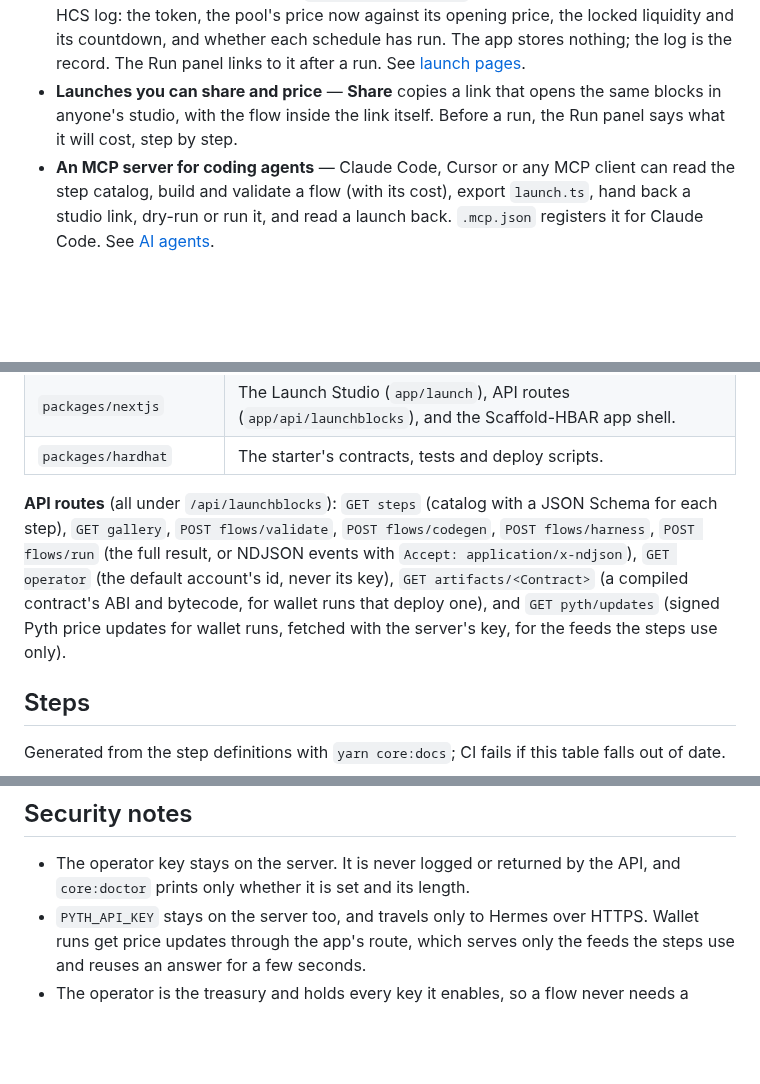
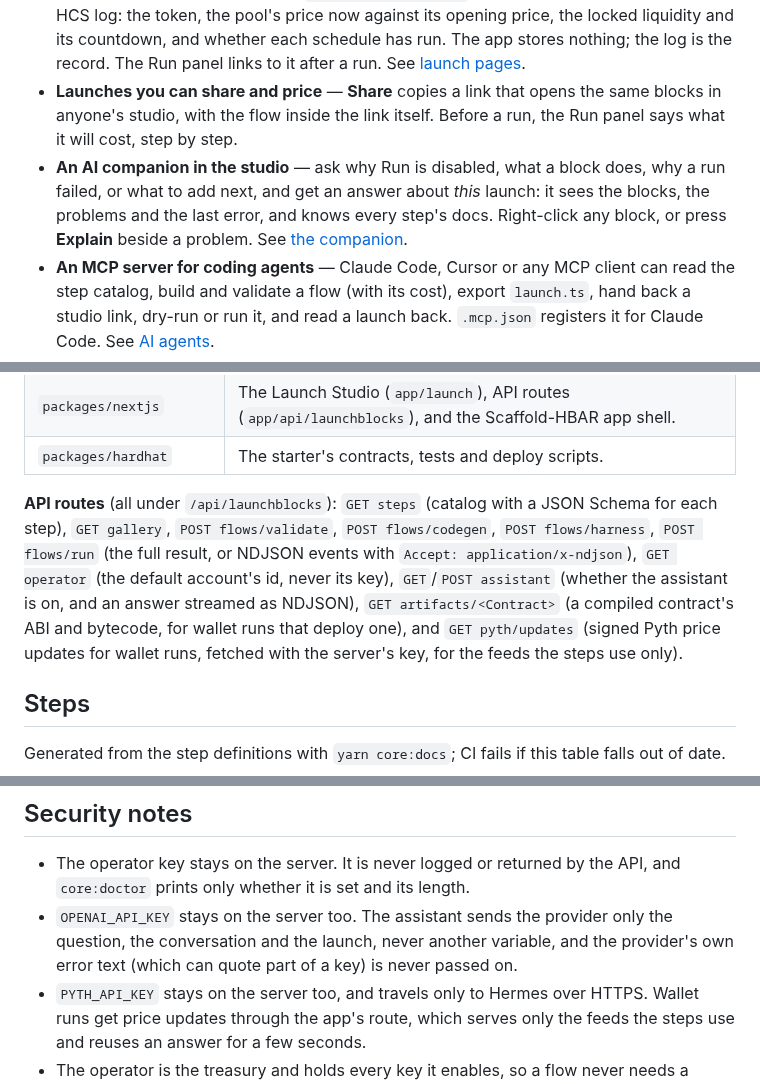
Before and after one commit to jmgomezl/scaffold-hbar-launchblocks, a Markdown page: README.md, 3 parts joined by grey strips. Rendered like a GitHub page; blank space fills up the shorter version.

```diff
--- a/README.md
+++ b/README.md
@@ -37,6 +37,7 @@ npx create-scaffold-hbar@latest --template jmgomezl/scaffold-hbar-launchblocks
 - **The app's account or yours** — by default the server's operator account signs and pays, so anyone can press Run with nothing to set up. A visitor can instead connect their own testnet wallet (HashPack, Kabila, or any wallet through [hedera-wallet-connect](https://github.com/hashgraph/hedera-wallet-connect)) and approve each transaction; the launch then runs in their browser, and nothing they create belongs to the app.
 - **A public page for every launch** (`/launches/<topic id>`), rebuilt from the launch's own HCS log: the token, the pool's price now against its opening price, the locked liquidity and its countdown, and whether each schedule has run. The app stores nothing; the log is the record. The Run panel links to it after a run. See [launch pages](#launch-pages-and-share-links).
 - **Launches you can share and price** — **Share** copies a link that opens the same blocks in anyone's studio, with the flow inside the link itself. Before a run, the Run panel says what it will cost, step by step.
+- **An AI companion in the studio** — ask why Run is disabled, what a block does, why a run failed, or what to add next, and get an answer about *this* launch: it sees the blocks, the problems and the last error, and knows every step's docs. Right-click any block, or press **Explain** beside a problem. See [the companion](#an-ai-companion-in-the-studio).
 - **An MCP server for coding agents** — Claude Code, Cursor or any MCP client can read the step catalog, build and validate a flow (with its cost), export `launch.ts`, hand back a studio link, dry-run or run it, and read a launch back. `.mcp.json` registers it for Claude Code. See [AI agents](#use-it-from-an-ai-agent-mcp).
 - **A terminal runner** with dry runs, code generation, and a JSON record of every run, plus `core:doctor`, which checks your operator account before you spend anything.
 - **Guards for a public demo** — mainnet stays off unless you turn it on, plus an optional run token and a per-client rate limit.
@@ -279,7 +313,7 @@ The terminal can exercise the same path: `yarn core:run -- <flow> --wallet` runs
 | `packages/nextjs` | The Launch Studio (`app/launch`), API routes (`app/api/launchblocks`), and the Scaffold-HBAR app shell. |
 | `packages/hardhat` | The starter's contracts, tests and deploy scripts. |
 
-**API routes** (all under `/api/launchblocks`): `GET steps` (catalog with a JSON Schema for each step), `GET gallery`, `POST flows/validate`, `POST flows/codegen`, `POST flows/harness`, `POST flows/run` (the full result, or NDJSON events with `Accept: application/x-ndjson`), `GET operator` (the default account's id, never its key), `GET artifacts/<Contract>` (a compiled contract's ABI and bytecode, for wallet runs that deploy one), and `GET pyth/updates` (signed Pyth price updates for wallet runs, fetched with the server's key, for the feeds the steps use only).
+**API routes** (all under `/api/launchblocks`): `GET steps` (catalog with a JSON Schema for each step), `GET gallery`, `POST flows/validate`, `POST flows/codegen`, `POST flows/harness`, `POST flows/run` (the full result, or NDJSON events with `Accept: application/x-ndjson`), `GET operator` (the default account's id, never its key), `GET`/`POST assistant` (whether the assistant is on, and an answer streamed as NDJSON), `GET artifacts/<Contract>` (a compiled contract's ABI and bytecode, for wallet runs that deploy one), and `GET pyth/updates` (signed Pyth price updates for wallet runs, fetched with the server's key, for the feeds the steps use only).
 
 ## Steps
 
@@ -503,6 +540,7 @@ The app is a standard Next.js server; flows run in its API routes with the opera
 ## Security notes
 
 - The operator key stays on the server. It is never logged or returned by the API, and `core:doctor` prints only whether it is set and its length.
+- `OPENAI_API_KEY` stays on the server too. The assistant sends the provider only the question, the conversation and the launch, never another variable, and the provider's own error text (which can quote part of a key) is never passed on.
 - `PYTH_API_KEY` stays on the server too, and travels only to Hermes over HTTPS. Wallet runs get price updates through the app's route, which serves only the feeds the steps use and reuses an answer for a few seconds.
 - The operator is the treasury and holds every key it enables, so a flow never needs a second signer. The flip side: anyone who can reach an unguarded run endpoint can spend its HBAR. Use the run guards.
 - A wallet run never touches the operator key, and the page never sees the wallet's private key: the wallet signs each transaction after the visitor approves it. The studio offers wallet runs on testnet only.
```
Also changed, not shown: other parts of README.md (+37 -1 lines), AGENTS.md (+1 -1 lines), docs/images/studio-assistant.png (added), 16 other files.
